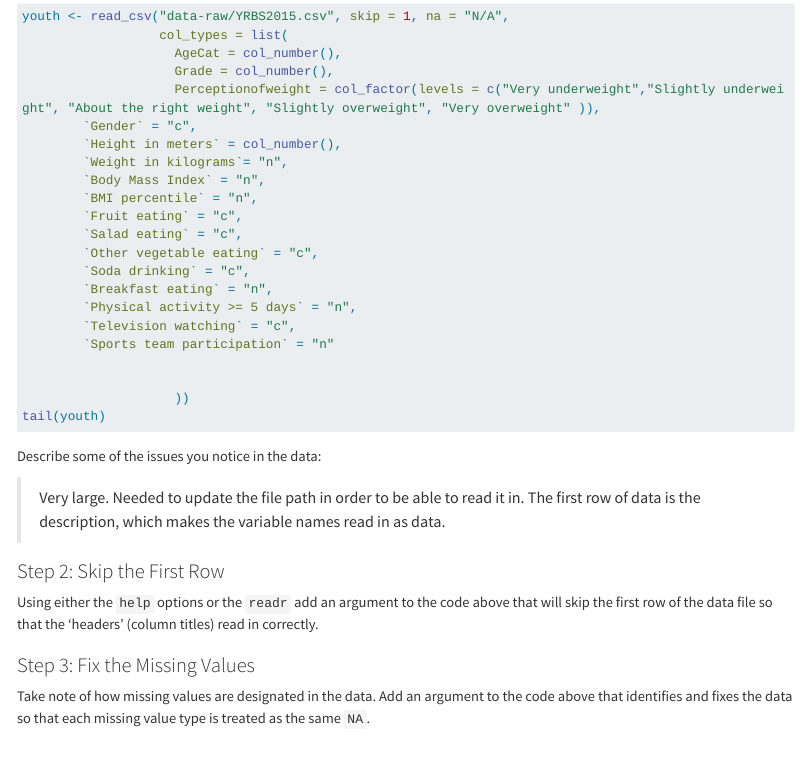
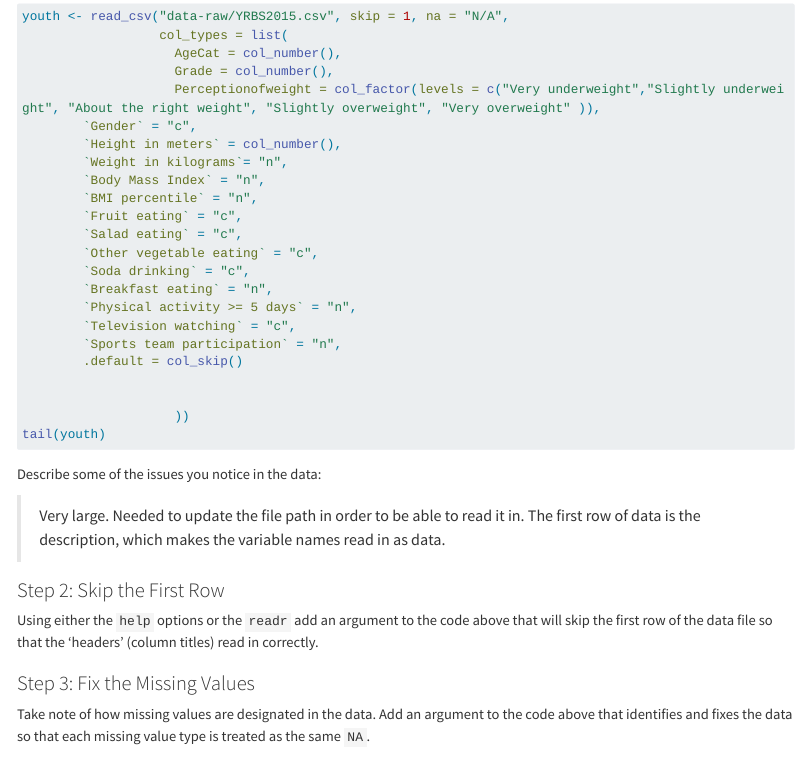
Before and after one commit to Kate-ritz/week-5-inclass, a Quarto document (pa-4-import-tidy-data.qmd): the page in a window 1100 px wide, from 1260 px down. Rendered offline with R 4.5, knitr and Pandoc in place of Quarto, with nearby package versions; long lines of code are wrapped.

Commit message:
fixed .default

```diff
--- a/pa-4-import-tidy-data.qmd
+++ b/pa-4-import-tidy-data.qmd
@@ -88,7 +88,8 @@ youth <- read_csv("data-raw/YRBS2015.csv", skip = 1, na = "N/A",
         `Breakfast eating` = "n",
         `Physical activity >= 5 days` = "n",
         `Television watching` = "c",
-        `Sports team participation` = "n"
+        `Sports team participation` = "n",
+        .default = col_skip()
 
 
                     ))
```
